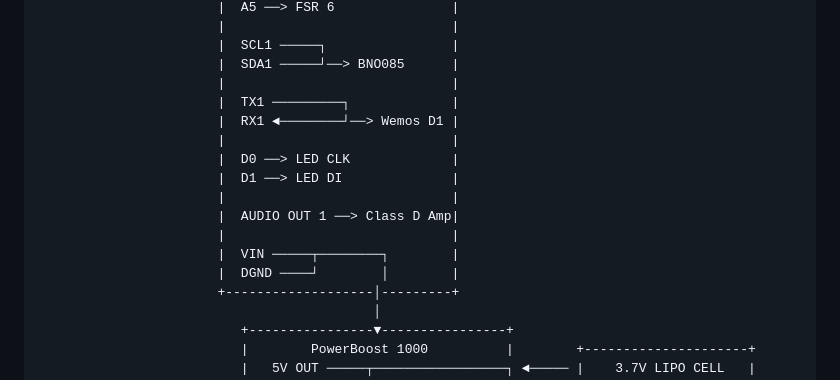
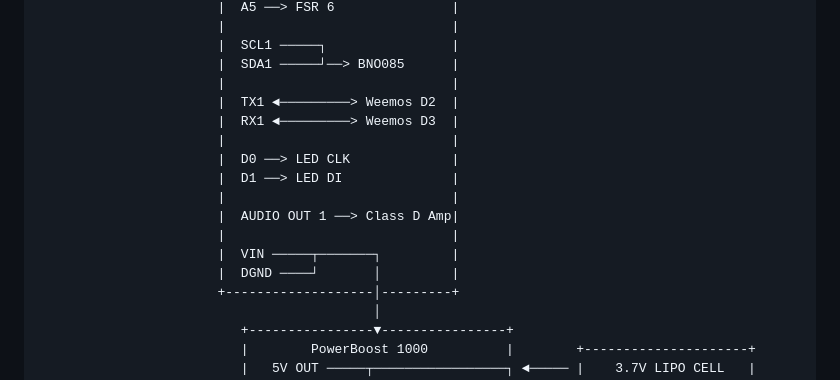
Before and after one commit to sensint/haptic-things, a Markdown page: README.md, the part around the change. Rendered like a GitHub page.

```diff
--- a/README.md
+++ b/README.md
@@ -30,16 +30,16 @@ A self-contained 3D-printed cube tangible enabling compliance illusion and frict
                            |  SCL1 ─────┐                |
                            |  SDA1 ─────┘──> BNO085      |
                            |                             |
-                           |  TX1 ─────────┐             |
-                           |  RX1 ◄────────┘──> Wemos D1 |
+                           |  TX1 ◄─────────> Weemos D2  |
+                           |  RX1 ◄─────────> Weemos D3  |
                            |                             |
                            |  D0 ──> LED CLK             |
                            |  D1 ──> LED DI              |
                            |                             |
                            |  AUDIO OUT 1 ──> Class D Amp|
                            |                             |
-                           |  VIN ─────┬────────┐        |
-                           |  DGND ────┘        │        |
+                           |  VIN ─────┬───────┐         |
+                           |  DGND ────┘       │         |
                            +-------------------│---------+
                                                │
                               +----------------▼----------------+
```
